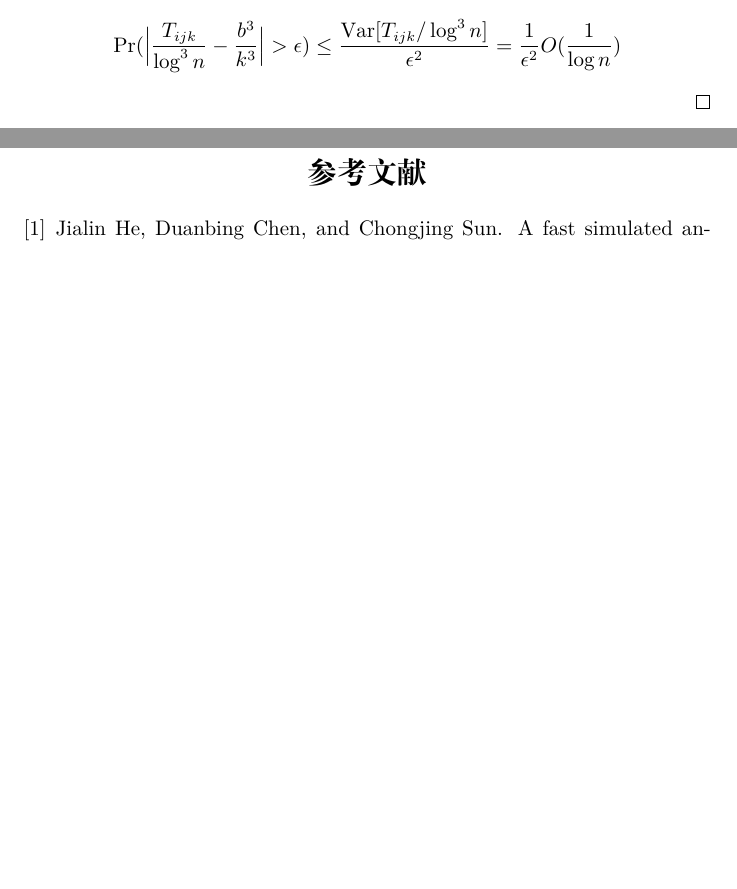
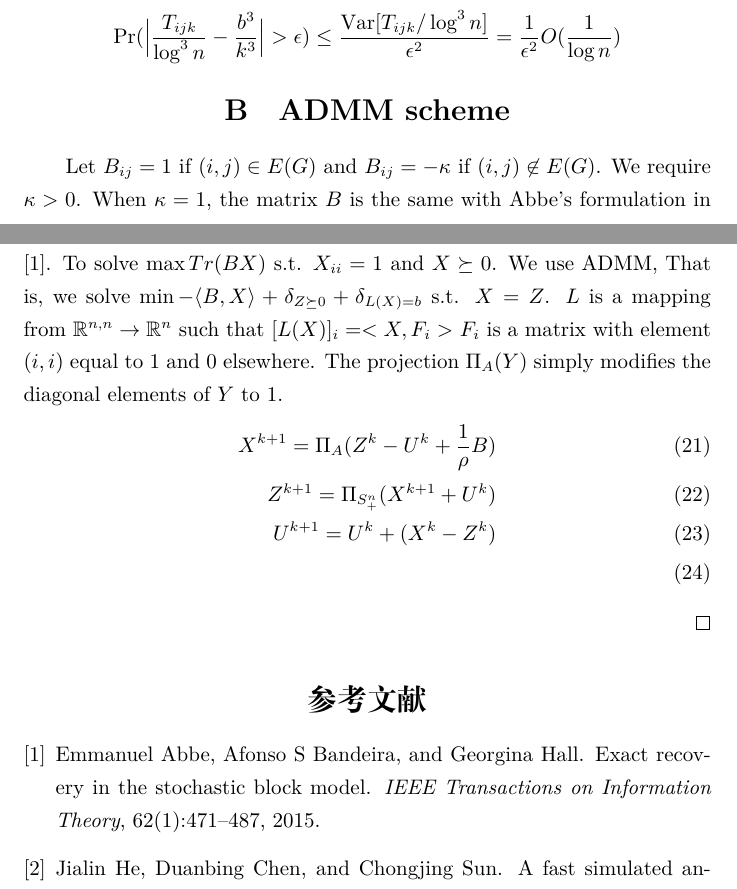
Before and after one commit to zhaofeng-shu33/SIBM, a LaTeX document (alg.tex): two parts of pages 10 and 11 of 11 before the commit and two parts of pages 10 and 11 of 12 after it, joined at a grey line, cut so that both start at the same text, the shorter picture padded with empty space. Compiled offline with XeLaTeX.

Commit message:
add admm

```diff
--- a/alg.tex
+++ b/alg.tex
@@ -353,7 +353,22 @@ $$
 \Pr( \Big|\frac{T_{ijk}}{\log^3 n} -\frac{b^3}{k^3} \Big| > \epsilon) \leq \frac{\Var[T_{ijk} / \log^3 n]}{\epsilon^2} = \frac{1}{\epsilon^2}
 O(\frac{1}{\log n})
 $$
-
+\section{ADMM scheme}
+Let $B_{ij} = 1$ if $(i,j) \in E(G)$ and $B_{ij} = -\kappa$ if $(i,j) \not \in E(G)$.
+We require $\kappa > 0$. When $\kappa = 1$, the matrix $B$ is the same with
+Abbe's formulation in \cite{abbe2015exact}.
+To solve $\max Tr(BX)$ s.t. $X_{ii} = 1$ and $X \succeq 0$.
+We use ADMM, That is, we solve
+$\min - \langle B, X\rangle + \delta_{Z \succeq 0} + \delta_{L(X) = b}$
+s.t. $X=Z$.
+$L$ is a mapping from $\mathbb{R}^{n,n} \to \mathbb{R}^n$ such that $[L(X)]_i = <X,F_i>$
+$F_i$ is a matrix with element $(i,i)$ equal to 1 and 0 elsewhere.
+The projection $\Pi_{A}(Y)$ simply modifies the diagonal elements of $Y$ to $1$.
+\begin{align}
+X^{k+1} = \Pi_A(Z^k - U^k + \frac{1}{\rho}B) \\
+Z^{k+1} = \Pi_{S_+^n}(X^{k+1} + U^{k}) \\
+U^{k+1} = U^k + (X^k - Z^k) \\
+\end{align}
 \end{proof}
 	\bibliographystyle{plain}
 	\bibliography{exportlist.bib}
```
